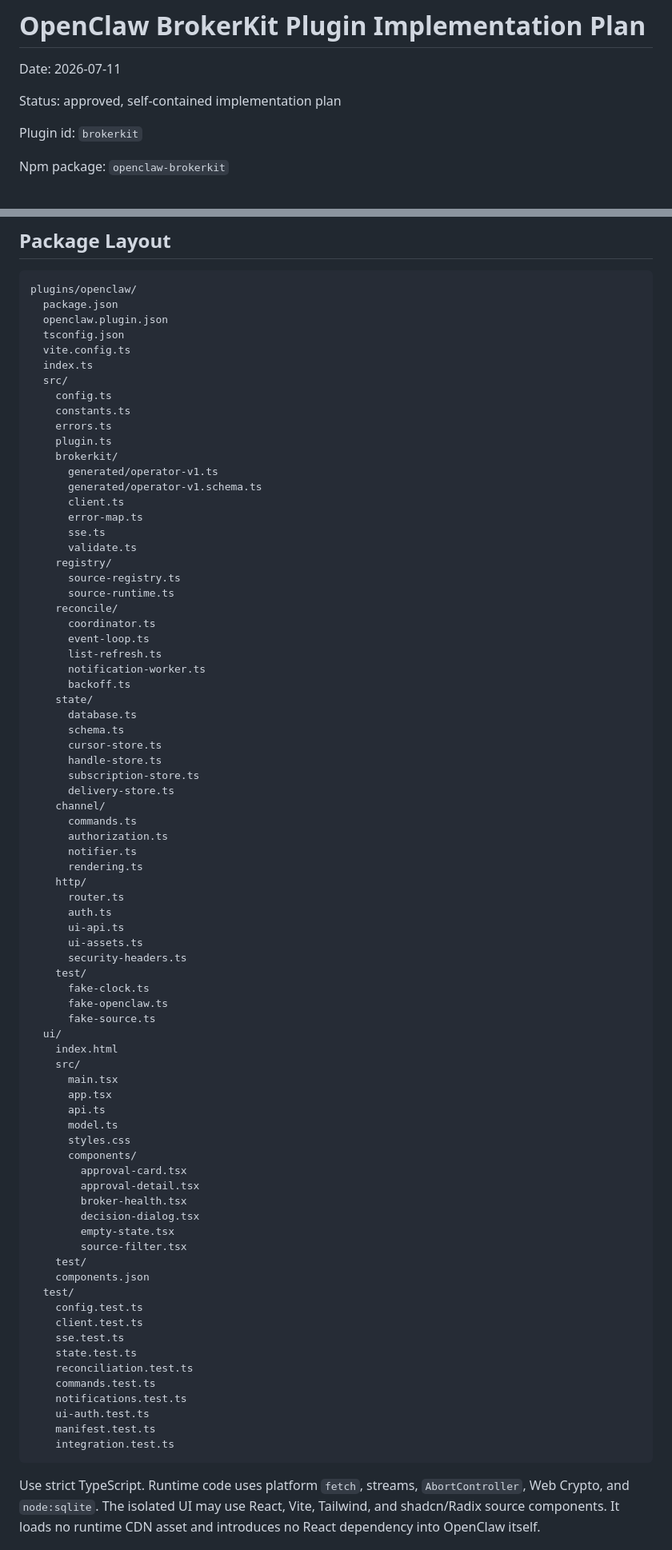
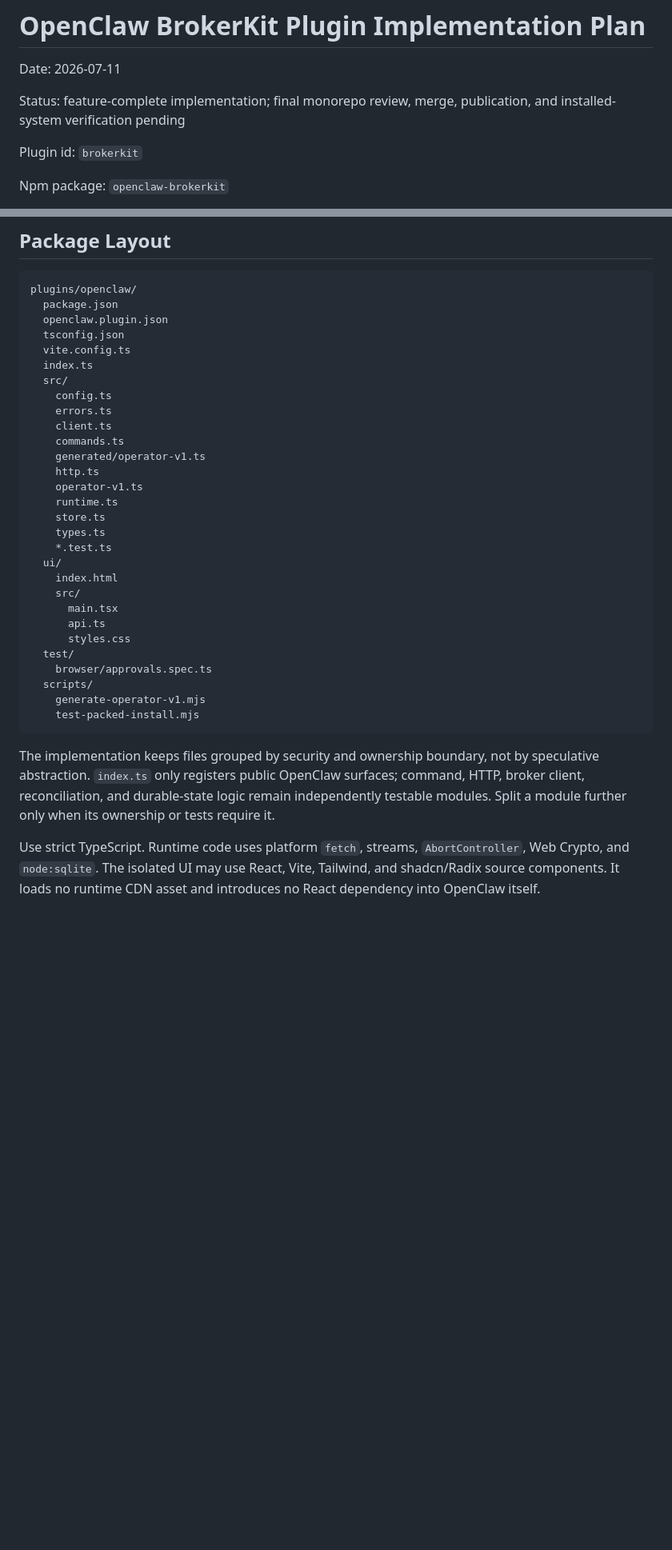
Before and after one commit to osolmaz/unyolo, a Markdown page: docs/2026-07-11-openclaw-plugin-implementation-plan.md, 2 parts joined by grey strips. Shown at 80% size. Drawn GitHub-style; blank space fills up the shorter version.

````diff
--- a/docs/2026-07-11-openclaw-plugin-implementation-plan.md
+++ b/docs/2026-07-11-openclaw-plugin-implementation-plan.md
@@ -2,7 +2,8 @@
 
 Date: 2026-07-11
 
-Status: approved, self-contained implementation plan
+Status: feature-complete implementation; final monorepo review, merge,
+publication, and installed-system verification pending
 
 Plugin id: `brokerkit`
 
@@ -204,76 +205,34 @@ plugins/openclaw/
   index.ts
   src/
     config.ts
-    constants.ts
     errors.ts
-    plugin.ts
-    brokerkit/
-      generated/operator-v1.ts
-      generated/operator-v1.schema.ts
-      client.ts
-      error-map.ts
-      sse.ts
-      validate.ts
-    registry/
-      source-registry.ts
-      source-runtime.ts
-    reconcile/
-      coordinator.ts
-      event-loop.ts
-      list-refresh.ts
-      notification-worker.ts
-      backoff.ts
-    state/
-      database.ts
-      schema.ts
-      cursor-store.ts
-      handle-store.ts
-      subscription-store.ts
-      delivery-store.ts
-    channel/
-      commands.ts
-      authorization.ts
-      notifier.ts
-      rendering.ts
-    http/
-      router.ts
-      auth.ts
-      ui-api.ts
-      ui-assets.ts
-      security-headers.ts
-    test/
-      fake-clock.ts
-      fake-openclaw.ts
-      fake-source.ts
+    client.ts
+    commands.ts
+    generated/operator-v1.ts
+    http.ts
+    operator-v1.ts
+    runtime.ts
+    store.ts
+    types.ts
+    *.test.ts
   ui/
     index.html
     src/
       main.tsx
-      app.tsx
       api.ts
-      model.ts
       styles.css
-      components/
-        approval-card.tsx
-        approval-detail.tsx
-        broker-health.tsx
-        decision-dialog.tsx
-        empty-state.tsx
-        source-filter.tsx
-    test/
-    components.json
   test/
-    config.test.ts
-    client.test.ts
-    sse.test.ts
-    state.test.ts
-    reconciliation.test.ts
-    commands.test.ts
-    notifications.test.ts
-    ui-auth.test.ts
-    manifest.test.ts
-    integration.test.ts
+    browser/approvals.spec.ts
+  scripts/
+    generate-operator-v1.mjs
+    test-packed-install.mjs
 ```
+
+The implementation keeps files grouped by security and ownership boundary,
+not by speculative abstraction. `index.ts` only registers public OpenClaw
+surfaces; command, HTTP, broker client, reconciliation, and durable-state logic
+remain independently testable modules. Split a module further only when its
+ownership or tests require it.
 
 Use strict TypeScript. Runtime code uses platform `fetch`, streams,
 `AbortController`, Web Crypto, and `node:sqlite`. The isolated UI may use
````
Also changed, not shown: other parts of docs/2026-07-11-openclaw-plugin-implementation-plan.md (+8 -8 lines), plugins/openclaw/README.md (+35 -0 lines).
